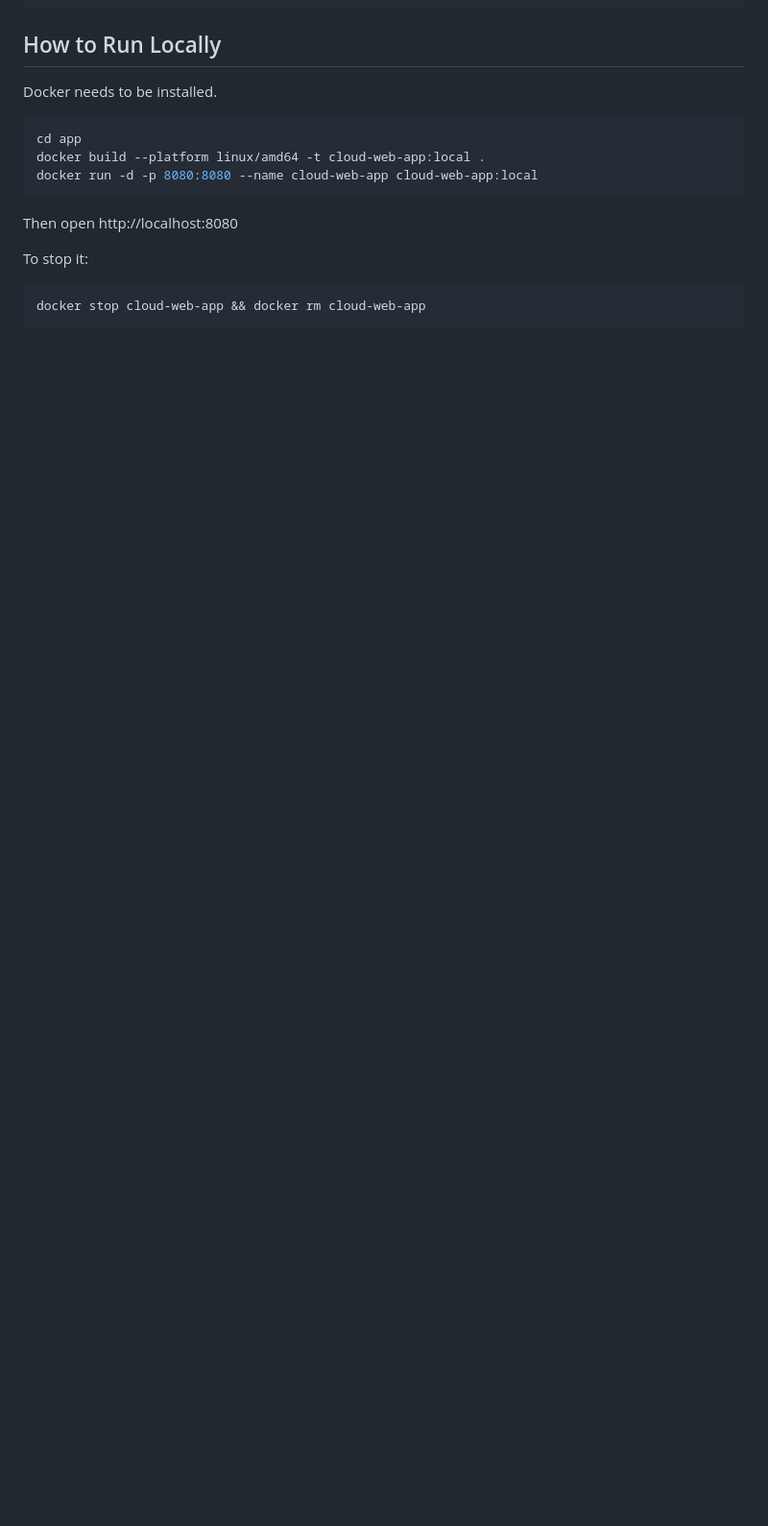
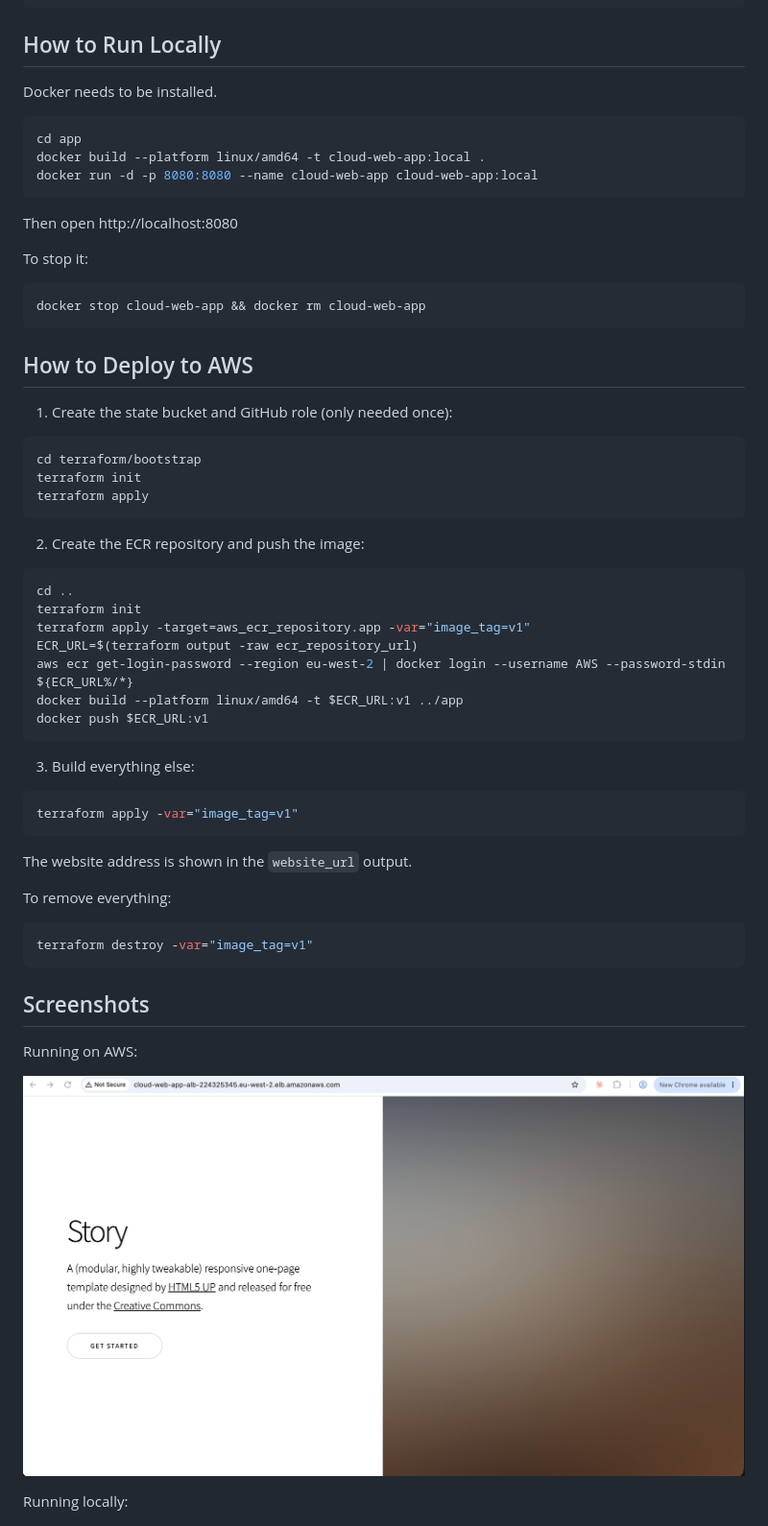
Before and after one commit to akeemdev22/cloud-web-app, a Markdown page: README.md, the part around one of its changes. Shown at 96% size. Rendered like a GitHub page; pictures changed too: docs/website-aws.png (added); blank space fills up the shorter version.

Commit message:
Deploy to AWS ECS and update README

````diff
--- a/README.md
+++ b/README.md
@@ -54,6 +62,50 @@ To stop it:
 docker stop cloud-web-app && docker rm cloud-web-app
 ```
 
+## How to Deploy to AWS
+
+1. Create the state bucket and GitHub role (only needed once):
+
+```bash
+cd terraform/bootstrap
+terraform init
+terraform apply
+```
+
+2. Create the ECR repository and push the image:
+
+```bash
+cd ..
+terraform init
+terraform apply -target=aws_ecr_repository.app -var="image_tag=v1"
+ECR_URL=$(terraform output -raw ecr_repository_url)
+aws ecr get-login-password --region eu-west-2 | docker login --username AWS --password-stdin ${ECR_URL%/*}
+docker build --platform linux/amd64 -t $ECR_URL:v1 ../app
+docker push $ECR_URL:v1
+```
+
+3. Build everything else:
+
+```bash
+terraform apply -var="image_tag=v1"
+```
+
+The website address is shown in the `website_url` output.
+
+To remove everything:
+
+```bash
+terraform destroy -var="image_tag=v1"
+```
+
+## Screenshots
+
+Running on AWS:
+
+![Website running on AWS](docs/website-aws.png)
+
+Running locally:
+
 ![Website running locally](docs/website-local.png)
 
 ## Progress
````
Also changed, not shown: other parts of README.md (+28 -10 lines).
